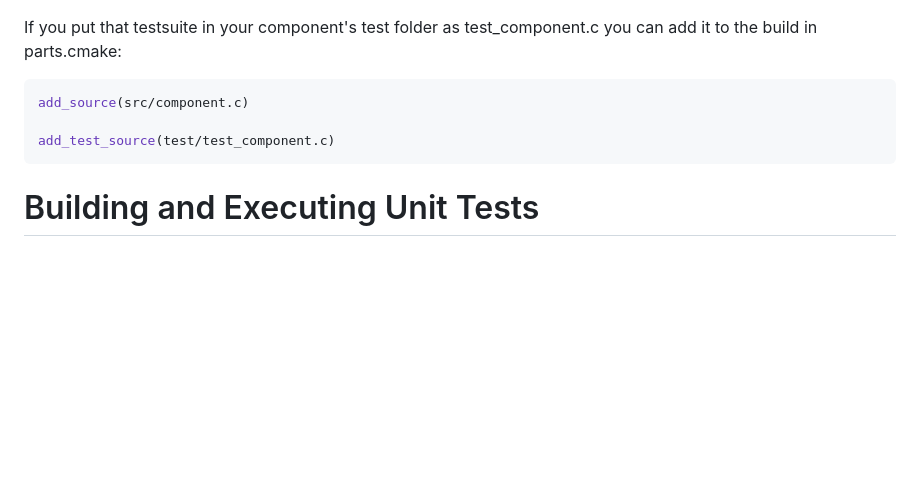
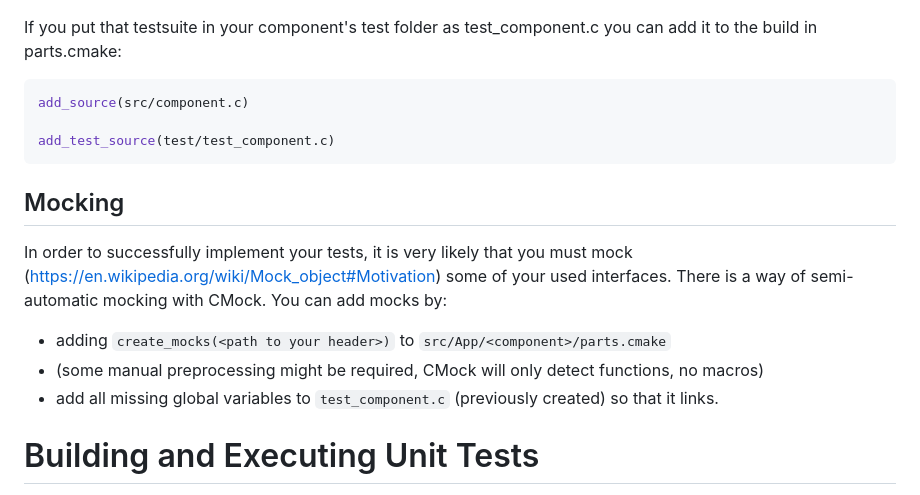
Before and after one commit to avengineers/spl-core, a Markdown page: doc/unitTesting.md, the part around one of its changes. GitHub-like rendering; blank space fills up the shorter version.

````diff
--- a/doc/unitTesting.md
+++ b/doc/unitTesting.md
@@ -38,6 +38,13 @@ add_source(src/component.c)
 add_test_source(test/test_component.c)
 ```
 
+## Mocking
+
+In order to successfully implement your tests, it is very likely that you must mock (https://en.wikipedia.org/wiki/Mock_object#Motivation) some of your used interfaces. There is a way of semi-automatic mocking with CMock. You can add mocks by:
+- adding `create_mocks(<path to your header>)` to `src/App/<component>/parts.cmake`
+- (some manual preprocessing might be required, CMock will only detect functions, no macros)
+-  add all missing global variables to `test_component.c` (previously created) so that it links.
+
 # Building and Executing Unit Tests
 
 The execution of a unit test is just a target in the build system, but it is part of another _kit_. So (1) select the _variant_, (2) change _kit_ to 'test' (cmake reconfigure might be necessary after this step: ctrl+shift+p --> 'cmake delete cache and reconfigure'), (3) choose the test to run (e.g. 'src_app_component_unittests' for one specific or 'unittests' for all) and (4) click on build:
````
Also changed, not shown: other parts of doc/unitTesting.md (+2 -0 lines), doc/build.md (+2 -0 lines), doc/debugging.md (+3 -0 lines), doc/img/build-binaries.gif (added), 2 other files.
